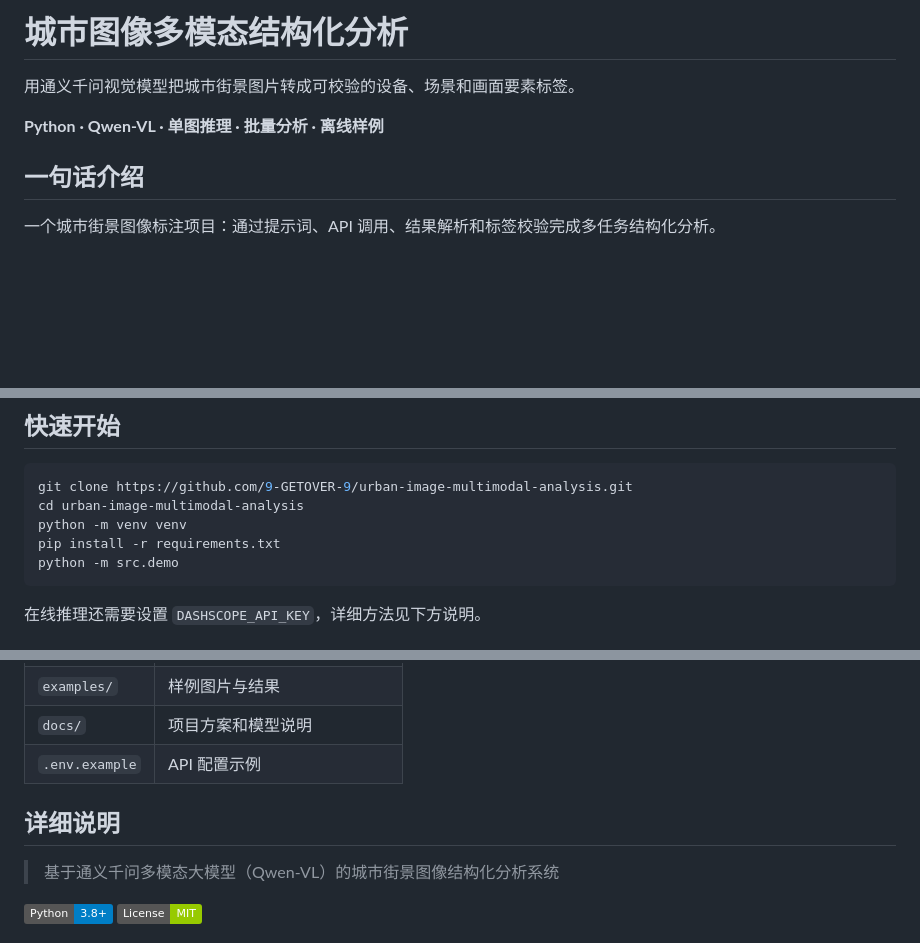
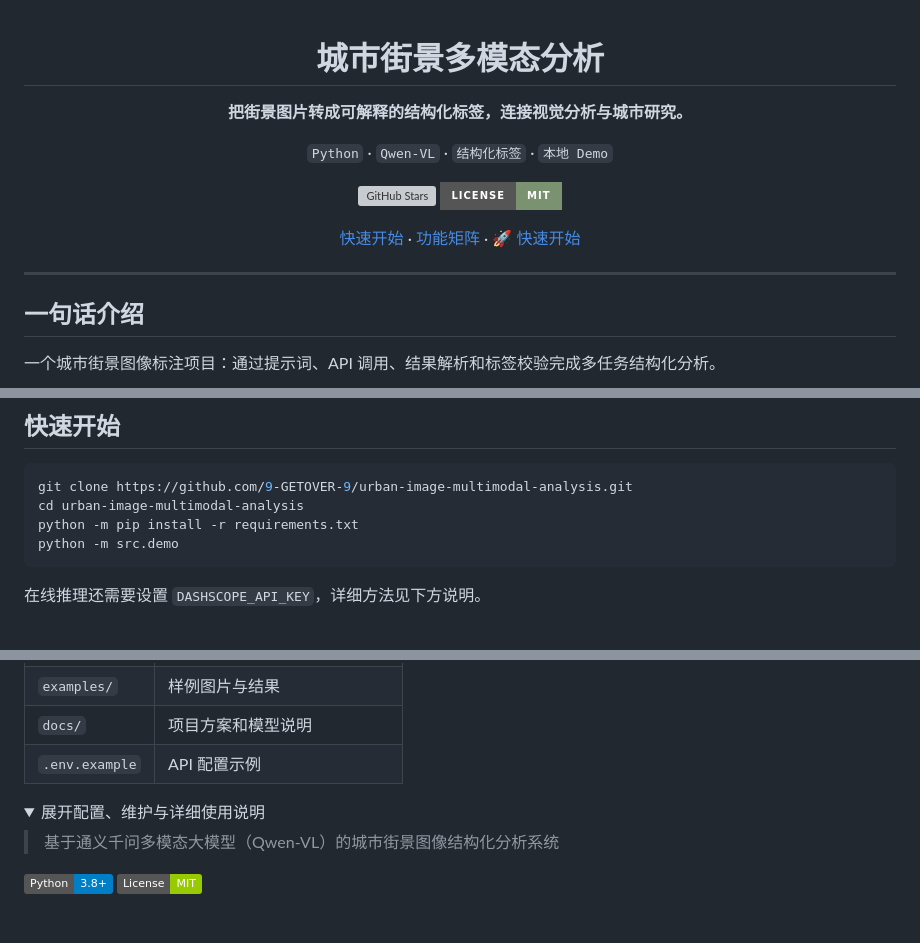
Before and after one commit to 9-GETOVER-9/urban-image-multimodal-analysis, a Markdown page: README.md, 3 parts joined by grey strips. Drawn GitHub-style; folded sections open; badges without logos; blank space fills up the shorter version; grey boxes are pictures that could not be loaded.

````diff
--- a/README.md
+++ b/README.md
@@ -1,8 +1,21 @@
-# 城市图像多模态结构化分析
+<div align="center">
 
-用通义千问视觉模型把城市街景图片转成可校验的设备、场景和画面要素标签。
+# 城市街景多模态分析
 
-**Python · Qwen-VL · 单图推理 · 批量分析 · 离线样例**
+**把街景图片转成可解释的结构化标签，连接视觉分析与城市研究。**
+
+`Python` · `Qwen-VL` · `结构化标签` · `本地 Demo`
+
+[![GitHub Stars](https://img.shields.io/github/stars/9-GETOVER-9/urban-image-multimodal-analysis?style=for-the-badge&color=839778)](https://github.com/9-GETOVER-9/urban-image-multimodal-analysis/stargazers)
+[![License: MIT](https://img.shields.io/badge/License-MIT-7A9270?style=for-the-badge)](LICENSE)
+
+[快速开始](#section-2) · [功能矩阵](#section-3) · [🚀 快速开始](#section-8)
+
+</div>
+
+---
+
+<a id="section-1"></a>
 
 ## 一句话介绍
 
@@ -13,8 +28,7 @@
 ```bash
 git clone https://github.com/9-GETOVER-9/urban-image-multimodal-analysis.git
 cd urban-image-multimodal-analysis
-python -m venv venv
-pip install -r requirements.txt
+python -m pip install -r requirements.txt
 python -m src.demo
 ```
 
@@ -45,7 +65,8 @@ python -m src.demo
 | `docs/` | 项目方案和模型说明 |
 | `.env.example` | API 配置示例 |
 
-## 详细说明
+<details>
+<summary>展开配置、维护与详细使用说明</summary>
 
 > 基于通义千问多模态大模型（Qwen-VL）的城市街景图像结构化分析系统
 
````
Also changed, not shown: other parts of README.md (+30 -0 lines).
